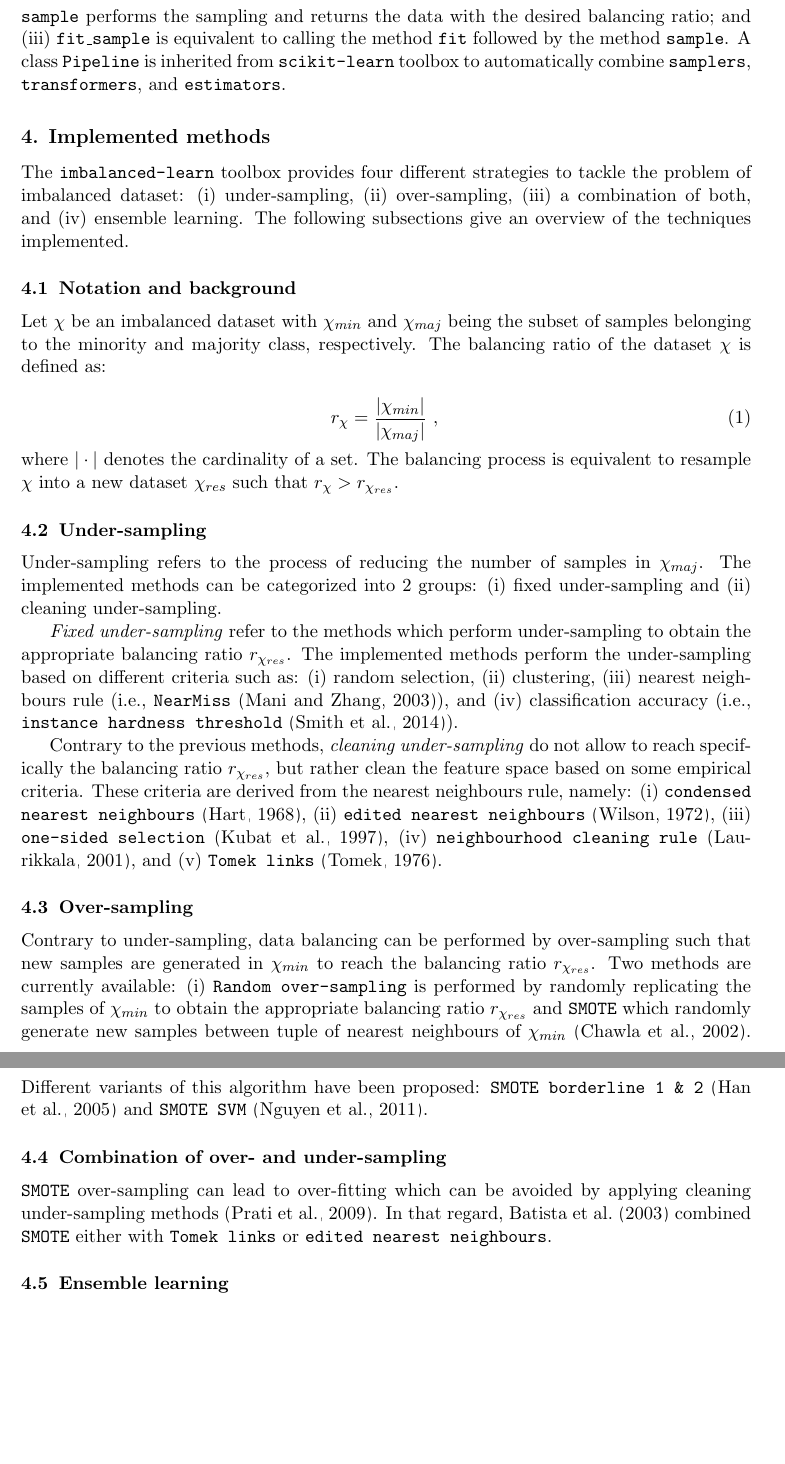
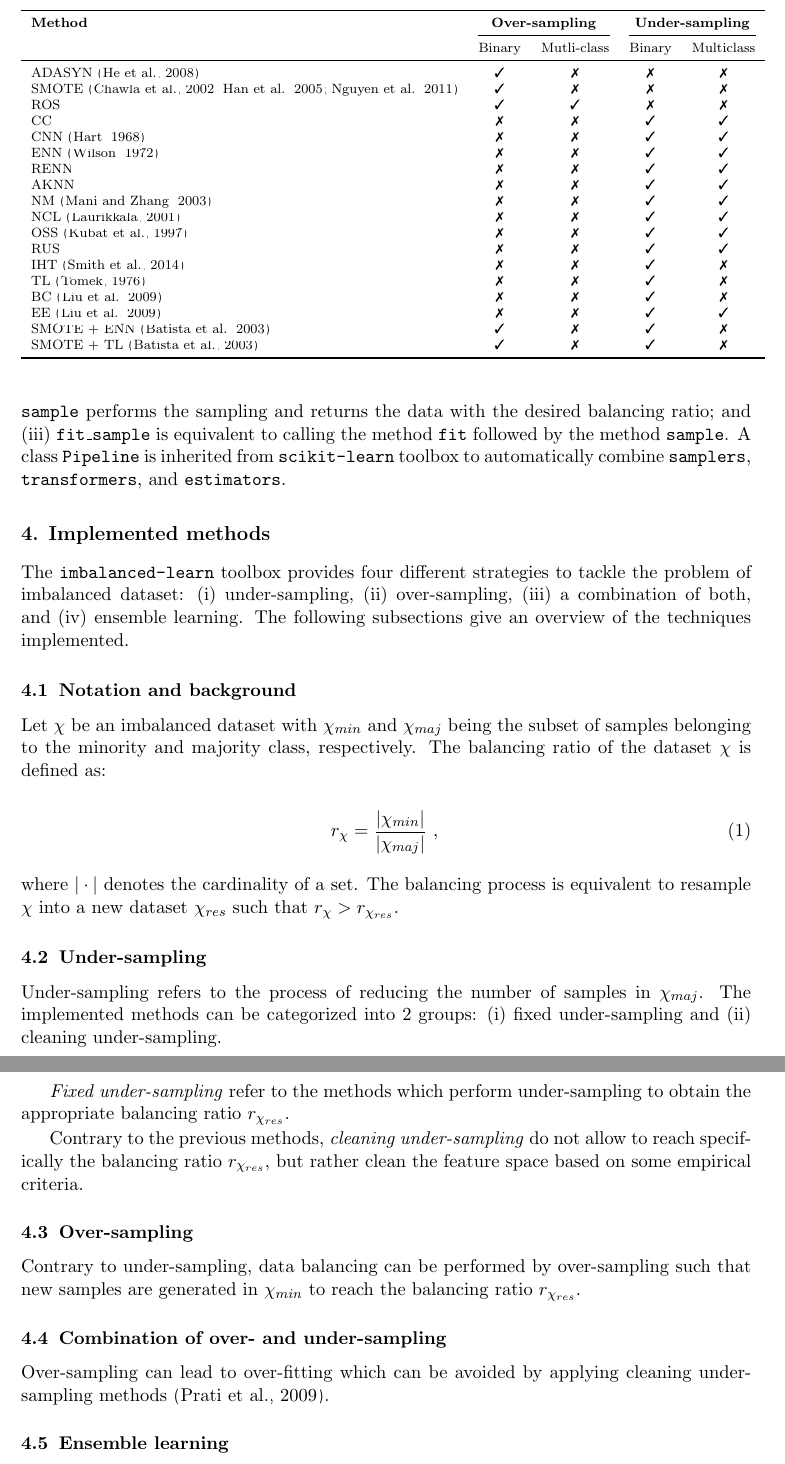
Before and after one commit to glemaitre/unbalanced_dataset_jmlr, a LaTeX paper (lemaitre2016a.tex): two parts of pages 3 and 4 of 5 before the commit and two parts of pages 3 and 4 of 6 after it, joined at a grey line, cut at the place of the change, the shorter picture padded with empty space. Compiled offline with pdfLaTeX.

Commit message:
Try to create a table

```diff
--- a/lemaitre2016a.tex
+++ b/lemaitre2016a.tex
@@ -3,6 +3,12 @@
 \usepackage{jmlr2e}
 \usepackage{listings}
 \usepackage{color}
+\usepackage{booktabs}
+\usepackage{tabularx}
+\usepackage{pifont}
+
+\newcommand{\cmark}{\ding{51}}
+\newcommand{\xmark}{\ding{55}}
 
 \definecolor{codegreen}{rgb}{0,0.6,0}
 \definecolor{codegray}{rgb}{0.5,0.5,0.5}
@@ -146,6 +152,39 @@ The \texttt{imbalanced-learn} toolbox provides four different strategies to tack
 (i) under-sampling, (ii) over-sampling, (iii) a combination of both, and (iv) ensemble learning.
 The following subsections give an overview of the techniques implemented.
 
+
+\begin{table}
+  \centering
+  \scriptsize
+   \begin{tabular}{lcccc}
+    \toprule
+    \textbf{Method} & \multicolumn{2}{c}{\textbf{Over-sampling}} & \multicolumn{2}{c}{\textbf{Under-sampling}} \\
+    \cmidrule(lr){2-3}\cmidrule(lr){4-5}
+    & Binary & Mutli-class & Binary & Multiclass \\
+    \midrule
+    ADASYN~\citep{he2008adasyn} & \cmark & \xmark & \xmark & \xmark \\
+    SMOTE~\citep{chawla2002smote,han2005borderline,nguyen2011borderline} & \cmark & \xmark & \xmark & \xmark \\
+    ROS & \cmark & \cmark & \xmark & \xmark \\
+    CC & \xmark & \xmark & \cmark & \cmark \\
+    CNN~\citep{hart1968condensed} & \xmark & \xmark & \cmark & \cmark \\
+    ENN~\citep{wilson1972asymptotic} & \xmark & \xmark & \cmark & \cmark \\
+    RENN & \xmark & \xmark & \cmark & \cmark \\
+    AKNN & \xmark & \xmark & \cmark & \cmark \\
+    NM~\citep{mani2003knn} & \xmark & \xmark & \cmark & \cmark \\
+    NCL~\citep{laurikkala2001improving} & \xmark & \xmark & \cmark & \cmark \\
+    OSS~\citep{kubat1997addressing} & \xmark & \xmark & \cmark & \cmark \\
+    RUS & \xmark & \xmark & \cmark & \cmark \\
+    IHT~\citep{smith2014instance} & \xmark & \xmark & \cmark & \xmark \\
+    TL~\citep{tomek1976two} & \xmark & \xmark & \cmark & \xmark \\
+    BC~\citep{liu2009exploratory} & \xmark & \xmark & \cmark & \xmark \\
+    EE~\citep{liu2009exploratory} & \xmark & \xmark & \cmark & \cmark \\
+    SMOTE + ENN~\citep{batista2003balancing} & \cmark & \xmark & \cmark & \xmark \\
+    SMOTE + TL~\citep{batista2003balancing} & \cmark & \xmark & \cmark & \xmark \\
+    \bottomrule
+  \end{tabular}
+  \label{tab:imbmethods}
+\end{table}
+
 \subsection{Notation and background}
 
 Let $\chi$ be an imbalanced dataset with $\chi_{min}$ and $\chi_{maj}$ being the subset of samples belonging to the minority and majority class, respectively.
@@ -163,10 +202,10 @@ Under-sampling refers to the process of reducing the number of samples in $\chi_
 The implemented methods can be categorized into 2 groups: (i) fixed under-sampling and (ii) cleaning under-sampling.
 
 \emph{Fixed under-sampling} refer to the methods which perform under-sampling to obtain the appropriate balancing ratio $r_{\chi_{res}}$.
-The implemented methods perform the under-sampling based on different criteria such as: (i) random selection, (ii) clustering, (iii) nearest neighbours rule (i.e., \texttt{NearMiss}~\citep{mani2003knn}), and (iv) classification accuracy (i.e., \texttt{instance hardness threshold}~\citep{smith2014instance}).
+%The implemented methods perform the under-sampling based on different criteria such as: (i) random selection, (ii) clustering, (iii) nearest neighbours rule (i.e., \texttt{NearMiss}~\citep{mani2003knn}), and (iv) classification accuracy (i.e., \texttt{instance hardness threshold}~\citep{smith2014instance}).
 
 Contrary to the previous methods, \emph{cleaning under-sampling} do not allow to reach specifically the balancing ratio $r_{\chi_{res}}$, but rather clean the feature space based on some empirical criteria.
-These criteria are derived from the nearest neighbours rule, namely: (i) \texttt{condensed nearest neighbours}~\citep{hart1968condensed}, (ii) \texttt{edited nearest neighbours}~\citep{wilson1972asymptotic}, (iii) \texttt{one-sided selection}~\citep{kubat1997addressing}, (iv) \texttt{neighbourhood cleaning rule}~\citep{laurikkala2001improving}, and (v) \texttt{Tomek links}~\citep{tomek1976two}.
+%These criteria are derived from the nearest neighbours rule, namely: (i) \texttt{condensed nearest neighbours}~\citep{hart1968condensed}, (ii) \texttt{edited nearest neighbours}~\citep{wilson1972asymptotic}, (iii) \texttt{one-sided selection}~\citep{kubat1997addressing}, (iv) \texttt{neighbourhood cleaning rule}~\citep{laurikkala2001improving}, and (v) \texttt{Tomek links}~\citep{tomek1976two}.
 
 % Under-sampling refers to the process of reducing the number of samples in $\chi_{maj}$ to obtain the appropriate balancing ratio $r_{\chi_{res}}$.
 % The following methods are considered to perform such balancing.
@@ -205,8 +244,8 @@ These criteria are derived from the nearest neighbours rule, namely: (i) \texttt
 \subsection{Over-sampling}
 
 Contrary to under-sampling, data balancing can be performed by over-sampling such that new samples are generated in $\chi_{min}$ to reach the balancing ratio $r_{\chi_{res}}$.
-Two methods are currently available: (i) \texttt{Random over-sampling} is performed by randomly replicating the samples of $\chi_{min}$ to obtain the appropriate balancing ratio $r_{\chi_{res}}$ and \texttt{SMOTE} which randomly generate new samples between tuple of nearest neighbours of $\chi_{min}$~\citep{chawla2002smote}.
-Different variants of this algorithm have been proposed: \texttt{SMOTE borderline 1 \& 2}~\citep{han2005borderline} and \texttt{SMOTE SVM}~\citep{nguyen2011borderline}.
+%Two methods are currently available: (i) \texttt{Random over-sampling} is performed by randomly replicating the samples of $\chi_{min}$ to obtain the appropriate balancing ratio $r_{\chi_{res}}$ and \texttt{SMOTE} which randomly generate new samples between tuple of nearest neighbours of $\chi_{min}$~\citep{chawla2002smote}.
+%Different variants of this algorithm have been proposed: \texttt{SMOTE borderline 1 \& 2}~\citep{han2005borderline} and \texttt{SMOTE SVM}~\citep{nguyen2011borderline}.
 
 
 % \texttt{SMOTE} is a method to generate synthetic samples in the feature space~\citep{chawla2002smote}.
@@ -217,5 +256,4 @@ Different variants of this algorithm have been proposed: \texttt{SMOTE borderlin
 
 \subsection{Combination of over- and under-sampling}
 
-\texttt{SMOTE} over-sampling can lead to over-fitting which can be avoided by applying cleaning under-sampling methods~\citep{prati2009data}.
-In that regard, \cite{batista2003balancing} combined \texttt{SMOTE} either with \texttt{Tomek links} or \texttt{edited nearest neighbours}.
+Over-sampling can lead to over-fitting which can be avoided by applying cleaning under-sampling methods~\citep{prati2009data}.
```
Also changed, not shown: bibtex.bib (+9 -0 lines), lemaitre2016a.pdf, lemaitre2016a.tex (11 more changed lines).
